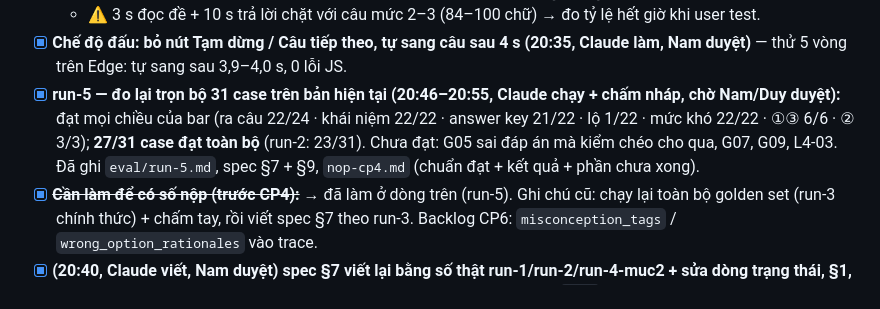
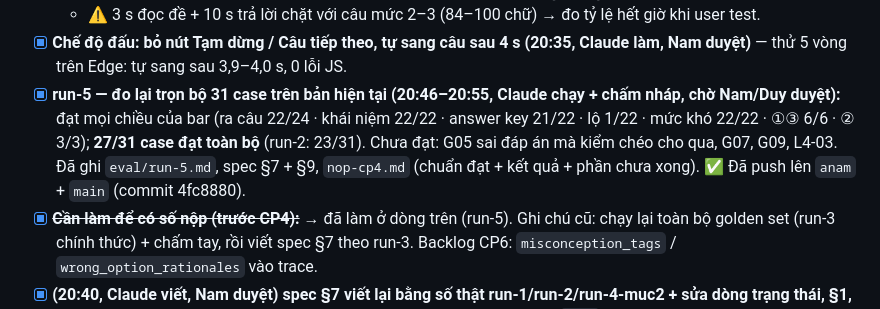
Before and after one commit to namhaing/K4-3B-E403-Dangcaps, a Markdown page: ke-hoach-nhom.md, the part around the change. GitHub-like rendering.

Commit message:
docs: ghi đã push run-5 + nop-cp4 lên main
Co-Authored-By: Claude Opus 5 <noreply@anthropic.com>

```diff
--- a/ke-hoach-nhom.md
+++ b/ke-hoach-nhom.md
@@ -280,7 +280,7 @@ Trong lúc chờ nhau, mỗi tầng dùng **stub trả JSON cố định**:
 - [x] **Chế độ đấu theo vòng kiểu Kahoot (20:30, Claude làm, Nam duyệt)**: đề trước, đếm 3-2-1 → đáp án + 10 s → cả hai chọn xong thì lộ đối thủ → tự sang câu sau 6 s (có "Tạm dừng để đọc"). Sửa lỗi: lượt "chưa đủ dữ liệu" trước đây mất tỉ số + rating. Thử đủ 5 vòng trên Edge (AI giả), 0 lỗi JS. Spec §4c + §9.
   - ⚠️ 3 s đọc đề + 10 s trả lời chặt với câu mức 2–3 (84–100 chữ) → đo tỷ lệ hết giờ khi user test.
 - [x] **Chế độ đấu: bỏ nút Tạm dừng / Câu tiếp theo, tự sang câu sau 4 s (20:35, Claude làm, Nam duyệt)** — thử 5 vòng trên Edge: tự sang sau 3,9–4,0 s, 0 lỗi JS.
-- [x] **run-5 — đo lại trọn bộ 31 case trên bản hiện tại (20:46–20:55, Claude chạy + chấm nháp, chờ Nam/Duy duyệt):** đạt mọi chiều của bar (ra câu 22/24 · khái niệm 22/22 · answer key 21/22 · lộ 1/22 · mức khó 22/22 · ①③ 6/6 · ② 3/3); **27/31 case đạt toàn bộ** (run-2: 23/31). Chưa đạt: G05 sai đáp án mà kiểm chéo cho qua, G07, G09, L4-03. Đã ghi `eval/run-5.md`, spec §7 + §9, `nop-cp4.md` (chuẩn đạt + kết quả + phần chưa xong).
+- [x] **run-5 — đo lại trọn bộ 31 case trên bản hiện tại (20:46–20:55, Claude chạy + chấm nháp, chờ Nam/Duy duyệt):** đạt mọi chiều của bar (ra câu 22/24 · khái niệm 22/22 · answer key 21/22 · lộ 1/22 · mức khó 22/22 · ①③ 6/6 · ② 3/3); **27/31 case đạt toàn bộ** (run-2: 23/31). Chưa đạt: G05 sai đáp án mà kiểm chéo cho qua, G07, G09, L4-03. Đã ghi `eval/run-5.md`, spec §7 + §9, `nop-cp4.md` (chuẩn đạt + kết quả + phần chưa xong). ✅ Đã push lên `anam` + `main` (commit 4fc8880).
 - [x] ~~**Cần làm để có số nộp (trước CP4):**~~ → đã làm ở dòng trên (run-5). Ghi chú cũ: chạy lại toàn bộ golden set (run-3 chính thức) + chấm tay, rồi viết spec §7 theo run-3. Backlog CP6: `misconception_tags` / `wrong_option_rationales` vào trace.
 - [x] **(20:40, Claude viết, Nam duyệt) spec §7 viết lại bằng số thật run-1/run-2/run-4-muc2 + sửa dòng trạng thái, §1, §4/§4b, §6, §8.** Còn lại: khảo sát thật (Tâm). ✅ Đã commit + push lên `anam` lúc 20:43 (commit 7f04500, 31 file) và **đưa vào `main` lúc 20:45** (fast-forward, không xung đột; máy không có gh nên không qua PR) (; trước đó kiểm: không lộ key, .gitignore chặn đúng data pack, test 63/63 + 25/25; thư mục `eval/traces` bị chuyển nhầm sang `eval/fixtures/traces` lúc 20:39 → đã chuyển về). — Ghi chú cũ: `spec.md` §7 vẫn là bản cũ của Tâm ("0/60 chạy, còn thiếu run_eval") → Nam/Duy viết lại theo run-1/run-2; khảo sát thật (Tâm); commit + push.
 - [x] **Chốt quality bar** — **Nam chốt lúc 20:40** (spec §7 + §9), giữ nguyên ngưỡng Canvas; báo lại Duy. Bar:
```
